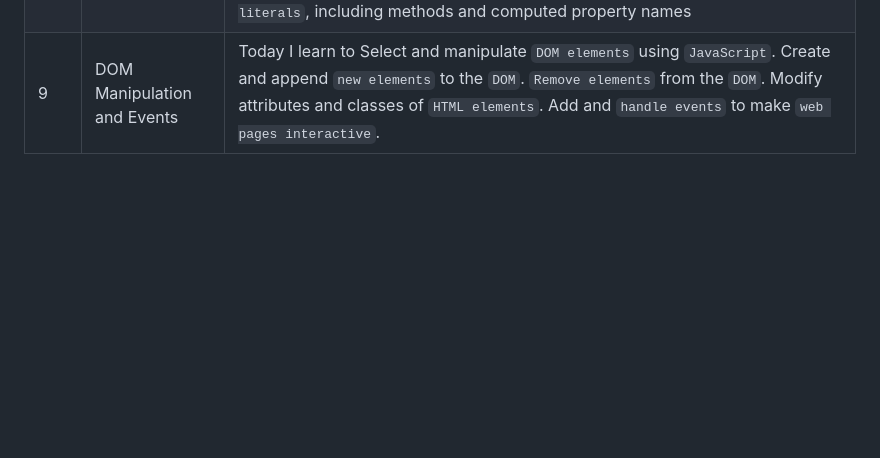
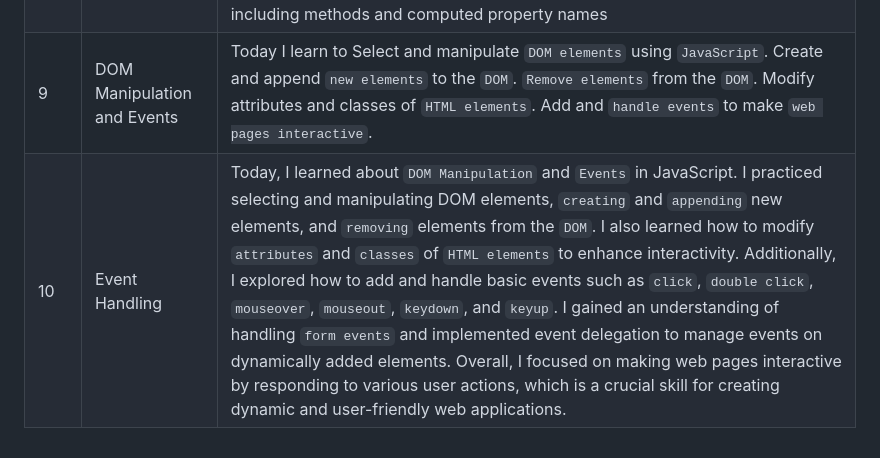
Before and after one commit to Nikhildj03/Javascript_Challenge_30Days, a Markdown page: README.md, the part around the change. GitHub-like rendering; blank space fills up the shorter version.

```diff
--- a/README.md
+++ b/README.md
@@ -18,3 +18,4 @@ This is a 30-day challenge to help you learn JavaScript. Each day, you will comp
 | 7 | Objects | Create and manipulate `objects` with properties and methods , Understand and use the `this` keyword in object methods. Work with `nested objects` and `arrays of objects`. Iterate over an objects properties using `loops` and `built-in methoods`.  |
 | 8 | ES6+ Features | Understanding Objects in JavaScript.  `Template literals` and `string interpolation`. `Multi-line strings`.  `Destructuring` to extract values from arrays and objects.Spread and rest operators for array manipulation and function arguments. `Functions` with `default parameters`. Enhanced `object literals`, including methods and computed property names     |
 | 9 | DOM Manipulation and Events  | Today I learn to  Select and manipulate `DOM elements` using `JavaScript`. Create and append `new elements` to the `DOM`. `Remove elements` from the `DOM`.  Modify attributes and classes of `HTML elements`. Add and `handle events` to make `web pages interactive`. |
+| 10 | Event Handling | Today, I learned about `DOM Manipulation` and `Events` in JavaScript. I practiced selecting and manipulating DOM elements, `creating` and `appending` new elements, and `removing` elements from the `DOM`. I also learned how to modify `attributes` and `classes` of `HTML elements` to enhance interactivity. Additionally, I explored how to add and handle basic events such as `click`, `double click`, `mouseover`, `mouseout`, `keydown`, and `keyup`. I gained an understanding of handling `form events` and implemented event delegation to manage events on dynamically added elements. Overall, I focused on making web pages interactive by responding to various user actions, which is a crucial skill for creating dynamic and user-friendly web applications.      |
```
